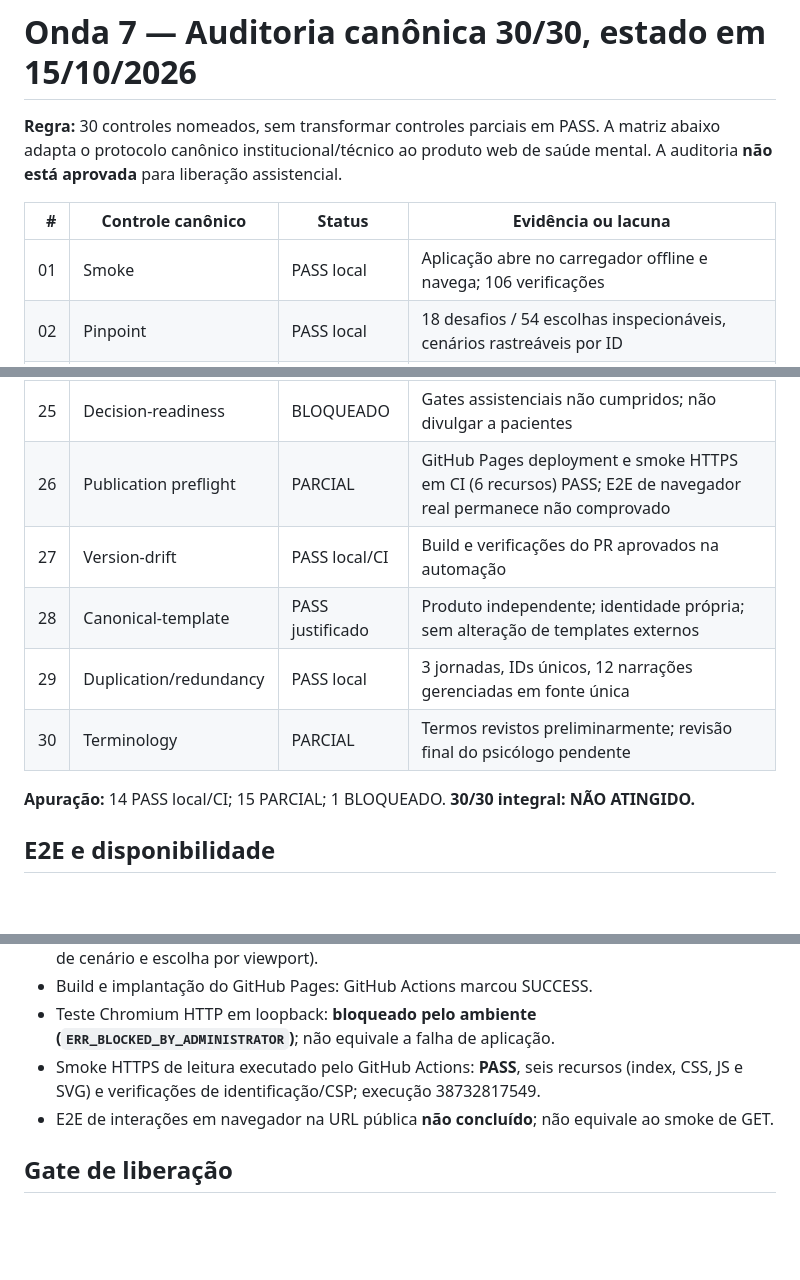
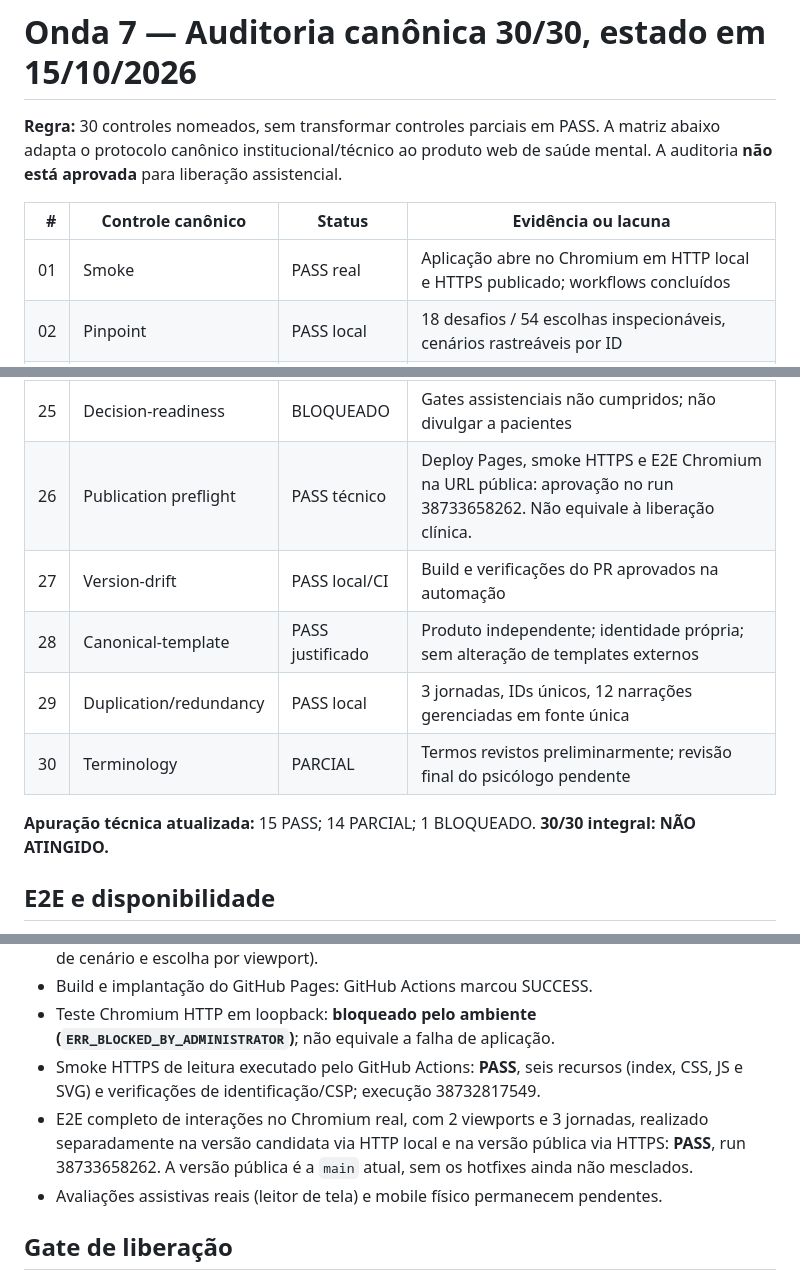
Before and after one commit to ricmurtapsicologia/Trilha-da-clareza, a Markdown page: docs/AUDITORIA_CANONICA_30_20261015.md, 3 parts joined by grey strips. GitHub-like rendering; blank space fills up the shorter version.

Commit message:
docs(30/30): registrar E2E Chromium real HTTP e HTTPS, reavaliar gate 26

```diff
--- a/docs/AUDITORIA_CANONICA_30_20261015.md
+++ b/docs/AUDITORIA_CANONICA_30_20261015.md
@@ -4,7 +4,7 @@
 
 | # | Controle canônico | Status | Evidência ou lacuna |
 |---:|---|---|---|
-| 01 | Smoke | PASS local | Aplicação abre no carregador offline e navega; 106 verificações |
+| 01 | Smoke | PASS real | Aplicação abre no Chromium em HTTP local e HTTPS publicado; workflows concluídos |
 | 02 | Pinpoint | PASS local | 18 desafios / 54 escolhas inspecionáveis, cenários rastreáveis por ID |
 | 03 | Deep audit | PARCIAL | Auditoria de rede HTTP/HTTPS e headers reais indisponível |
 | 04 | Consistency | PASS local | Conteúdo estruturado, validações de 3 jornadas e 12 roteiros |
@@ -29,13 +29,13 @@
 | 23 | Source-to-claim | PARCIAL | Rastreabilidade técnico-científica para cada intervenção pendente |
 | 24 | Legal defensibility | PARCIAL | Privacidade declarada; licenças TTS, hospedagem e avaliação legal pendentes |
 | 25 | Decision-readiness | BLOQUEADO | Gates assistenciais não cumpridos; não divulgar a pacientes |
-| 26 | Publication preflight | PARCIAL | GitHub Pages deployment e smoke HTTPS em CI (6 recursos) PASS; E2E de navegador real permanece não comprovado |
+| 26 | Publication preflight | PASS técnico | Deploy Pages, smoke HTTPS e E2E Chromium na URL pública: aprovação no run 38733658262. Não equivale à liberação clínica. |
 | 27 | Version-drift | PASS local/CI | Build e verificações do PR aprovados na automação |
 | 28 | Canonical-template | PASS justificado | Produto independente; identidade própria; sem alteração de templates externos |
 | 29 | Duplication/redundancy | PASS local | 3 jornadas, IDs únicos, 12 narrações gerenciadas em fonte única |
 | 30 | Terminology | PARCIAL | Termos revistos preliminarmente; revisão final do psicólogo pendente |
 
-**Apuração:** 14 PASS local/CI; 15 PARCIAL; 1 BLOQUEADO. **30/30 integral: NÃO ATINGIDO.**
+**Apuração técnica atualizada:** 15 PASS; 14 PARCIAL; 1 BLOQUEADO. **30/30 integral: NÃO ATINGIDO.**
 
 ## E2E e disponibilidade
 - `npm run typecheck` e `npm run build`: PASS.
@@ -45,7 +45,8 @@
 - Build e implantação do GitHub Pages: GitHub Actions marcou SUCCESS.
 - Teste Chromium HTTP em loopback: **bloqueado pelo ambiente (`ERR_BLOCKED_BY_ADMINISTRATOR`)**; não equivale a falha de aplicação.
 - Smoke HTTPS de leitura executado pelo GitHub Actions: **PASS**, seis recursos (index, CSS, JS e SVG) e verificações de identificação/CSP; execução 38732817549.
-- E2E de interações em navegador na URL pública **não concluído**; não equivale ao smoke de GET.
+- E2E completo de interações no Chromium real, com 2 viewports e 3 jornadas, realizado separadamente na versão candidata via HTTP local e na versão pública via HTTPS: **PASS**, run 38733658262. A versão pública é a `main` atual, sem os hotfixes ainda não mesclados.
+- Avaliações assistivas reais (leitor de tela) e mobile físico permanecem pendentes.
 
 ## Gate de liberação
 Não mesclar a ramificação de auditoria até review, reexecução de CI e decisão de liberação. Não homologar pacientes sem Gate 1 clínico, Gate 5 áudio, Gate 6 acessibilidade/privacidade real, Gate 7 E2E e 30/30, e Gate 8 piloto apropriado. A matriz 90/90 ampliada, quando exigida no procedimento de qualidade, também permanece **não executada integralmente**.
```
